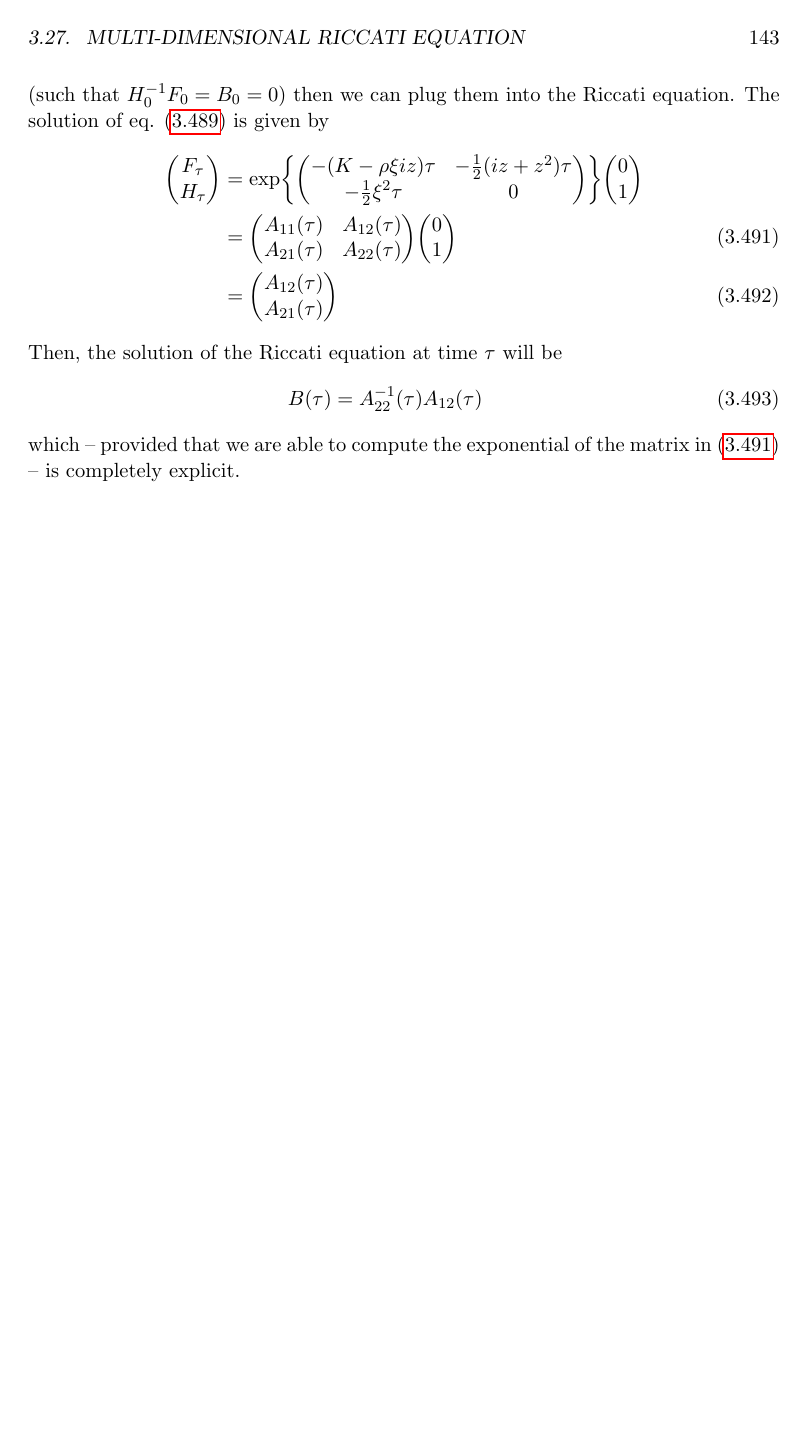
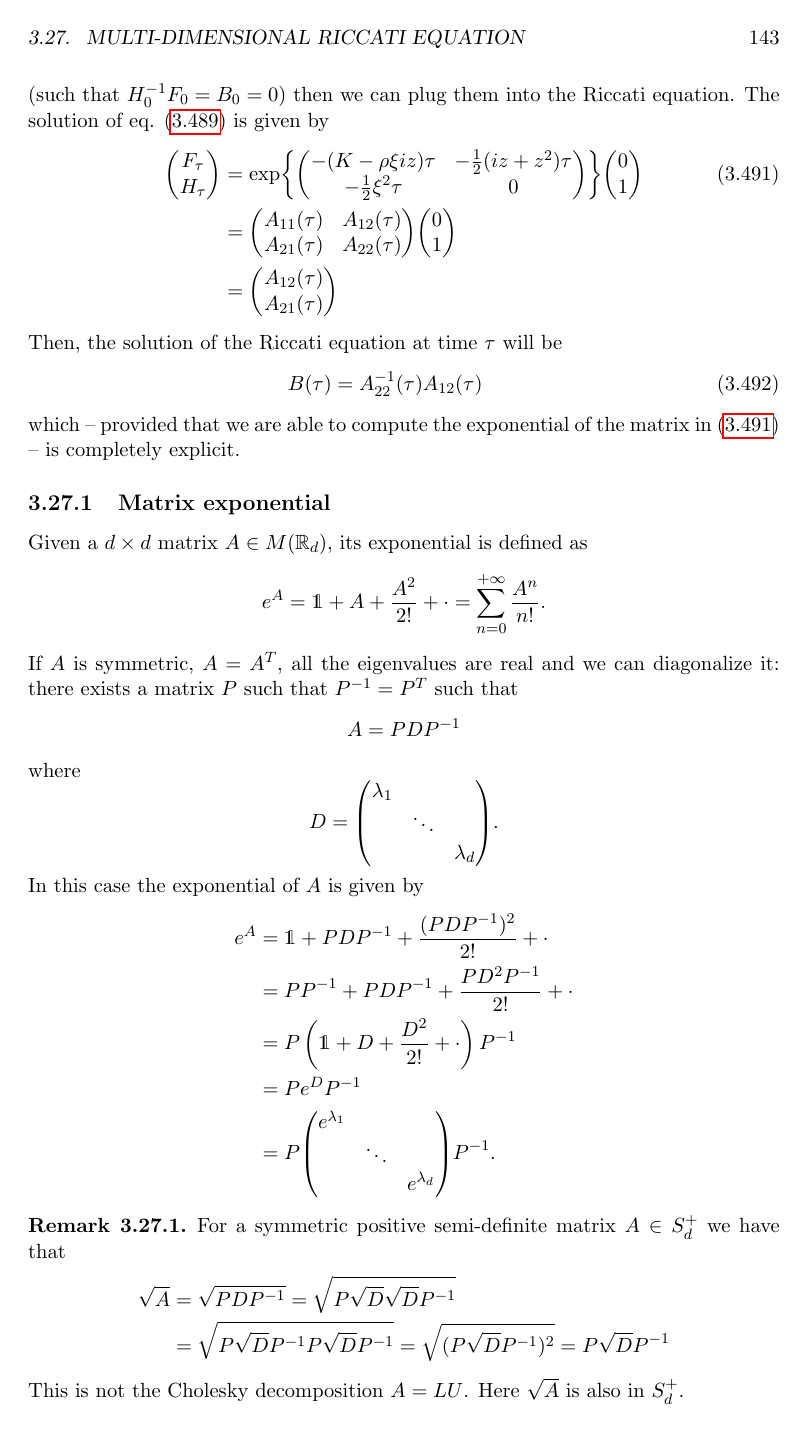
Before and after one commit to MattBortoletto/StochasticMethodsForFinance, a LaTeX book (main.tex, which reads lessons/lez30.tex): page 147 of 149 before the commit and page 149 of 151 after it. Compiled offline with pdfLaTeX.

Commit message:
lez30 part2 25:10

```diff
--- a/lessons/lez30.tex
+++ b/lessons/lez30.tex
@@ -55,14 +55,51 @@ So, if $F$ and $H$ are two functions that solve this linear system with the init
 \end{align}
 (such that $H_0^{-1}F_0=B_0=0$) then we can plug them into the Riccati equation. The solution of eq. \eqref{HFlinearsys} is given by
 \begin{align}\label{HFlinearsysSol}
-    \notag \mqty(F_{\tau} \\ H_{\tau}) &= \exp{\mqty(-(K-\rho\xi iz)\tau & - \frac{1}{2}(iz+z^2)\tau \\ -\tfrac{1}{2}\xi^2\tau & 0)}\mqty(0\\1) \\
+    \mqty(F_{\tau} \\ H_{\tau}) &= \exp{\mqty(-(K-\rho\xi iz)\tau & - \frac{1}{2}(iz+z^2)\tau \\ -\tfrac{1}{2}\xi^2\tau & 0)}\mqty(0\\1) \\
     &=
-    \mqty(A_{11}(\tau) & A_{12}(\tau) \\ A_{21}(\tau) & A_{22}(\tau))\mqty(0\\1) \\
+    \notag\mqty(A_{11}(\tau) & A_{12}(\tau) \\ A_{21}(\tau) & A_{22}(\tau))\mqty(0\\1) \\
     &=
-    \mqty(A_{12}(\tau) \\ A_{21}(\tau))
+    \notag\mqty(A_{12}(\tau) \\ A_{21}(\tau))
 \end{align}
 Then, the solution of the Riccati equation at time $\tau$ will be
 \begin{eqnarray}
     B(\tau) = A_{22}^{-1}(\tau) A_{12}(\tau)
 \end{eqnarray}
 which -- provided that we are able to compute the exponential of the matrix in \eqref{HFlinearsysSol} -- is completely explicit. % fine parte 1
+\subsection{Matrix exponential}
+Given a $d\times d$ matrix $A\in M(\mathbb{R}_d)$, its exponential is defined as
+\begin{equation*}
+    e^A = \mathds{1} + A + \frac{A^2}{2!} + \cdot = \sum_{n=0}^{+\infty} \frac{A^n}{n!}.
+\end{equation*}
+If $A$ is symmetric, $A = A^T$, all the eigenvalues are real and we can diagonalize it: there exists a matrix $P$ such that $P^{-1}=P^T$ such that
+\begin{equation*}
+    A = PDP^{-1}
+\end{equation*}
+where
+\begin{equation*}
+    D = \mqty(\dmat{\lambda_1,\ddots,\lambda_d}).
+\end{equation*}
+In this case the exponential of $A$ is given by
+\begin{align*}
+    e^A &= \mathds{1} + PDP^{-1} + \frac{(PDP^{-1})^2}{2!} + \cdot \\
+    &=
+    PP^{-1} + PDP^{-1} + \frac{PD^2P^{-1}}{2!} + \cdot \\
+    &=
+    P\left(\mathds{1} + D + \frac{D^2}{2!} + \cdot\right)P^{-1} \\
+    &=
+    Pe^DP^{-1} \\
+    &=
+    P\mqty(\dmat{e^{\lambda_1},\ddots,e^{\lambda_d}})P^{-1}.
+\end{align*}
+\begin{remark}
+    For a symmetric positive semi-definite matrix $A\in S^+_d$ we have that
+    \begin{align*}
+        \sqrt{A} &= \sqrt{PDP^{-1}} = \sqrt{P\sqrt{D}\sqrt{D}P^{-1}} \\
+        &=
+        \sqrt{P\sqrt{D}P^{-1}P\sqrt{D}P^{-1}} = \sqrt{(P\sqrt{D}P^{-1})^2} = P\sqrt{D}P^{-1}
+    \end{align*}
+    This is not the Cholesky decomposition $A=LU$. Here $\sqrt{A}$ is also in $S^+_d$.
+\end{remark}
+\begin{remark}
+    In general, $\sqrt{A}$ may not exist or be not unique. For example, $A=\smqty(0 & 1 \\ 0 & 0)$ has no square root and $A = \smqty(33 & 24 \\ 48 & 57)$ has multiple square roots (for example $\smqty(1 & 4 \\ 8 & 5)$ or $\smqty(5 & 2 \\ 4 & 7)$). However, postive semi-definite matrices have only one positive semi-definite square root (\emph{principal square root}).
+\end{remark}
```
Also changed, not shown: lessons/lez30.tex (23 more changed lines).
